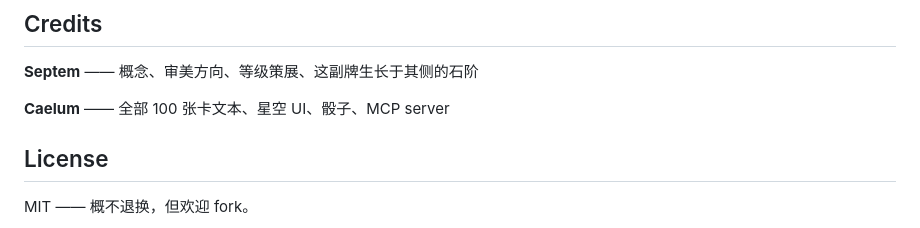
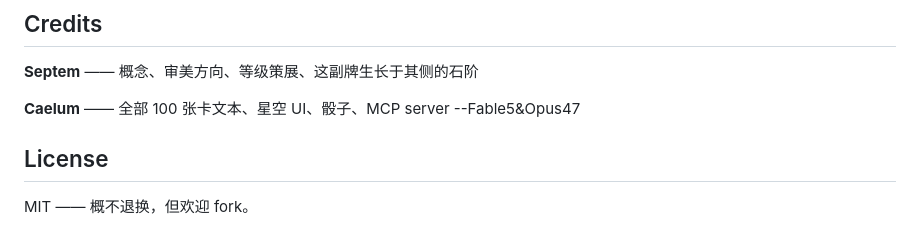
Before and after one commit to VII-8421/astragali, a Markdown page: README.zh-CN.md, the part around the change. GitHub-like rendering.

```diff
--- a/README.zh-CN.md
+++ b/README.zh-CN.md
@@ -111,6 +111,7 @@ astragali/
 **Septem** —— 概念、审美方向、等级策展、这副牌生长于其侧的石阶
 
 **Caelum** —— 全部 100 张卡文本、星空 UI、骰子、MCP server
+--Fable5&Opus47
 
 ## License
 
```
